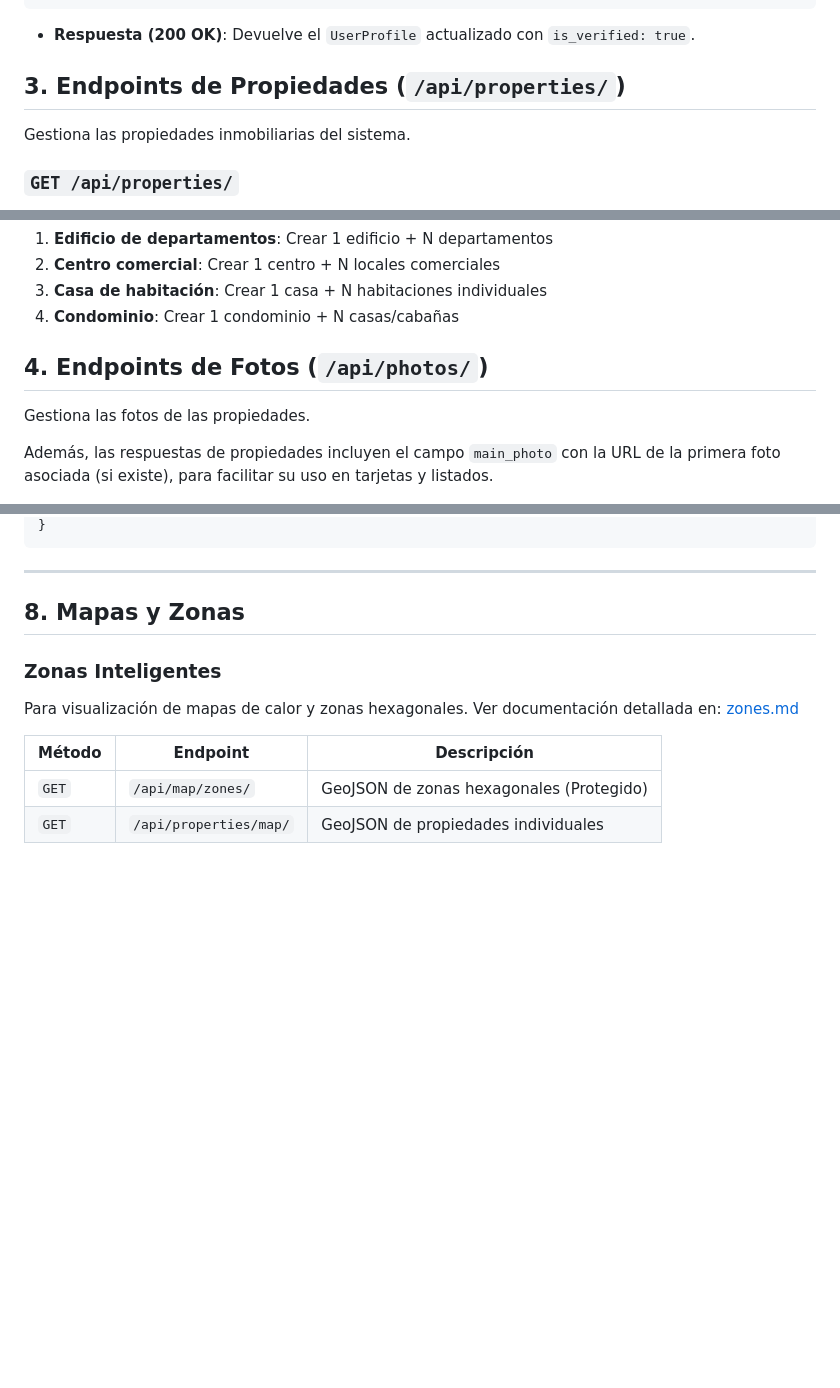
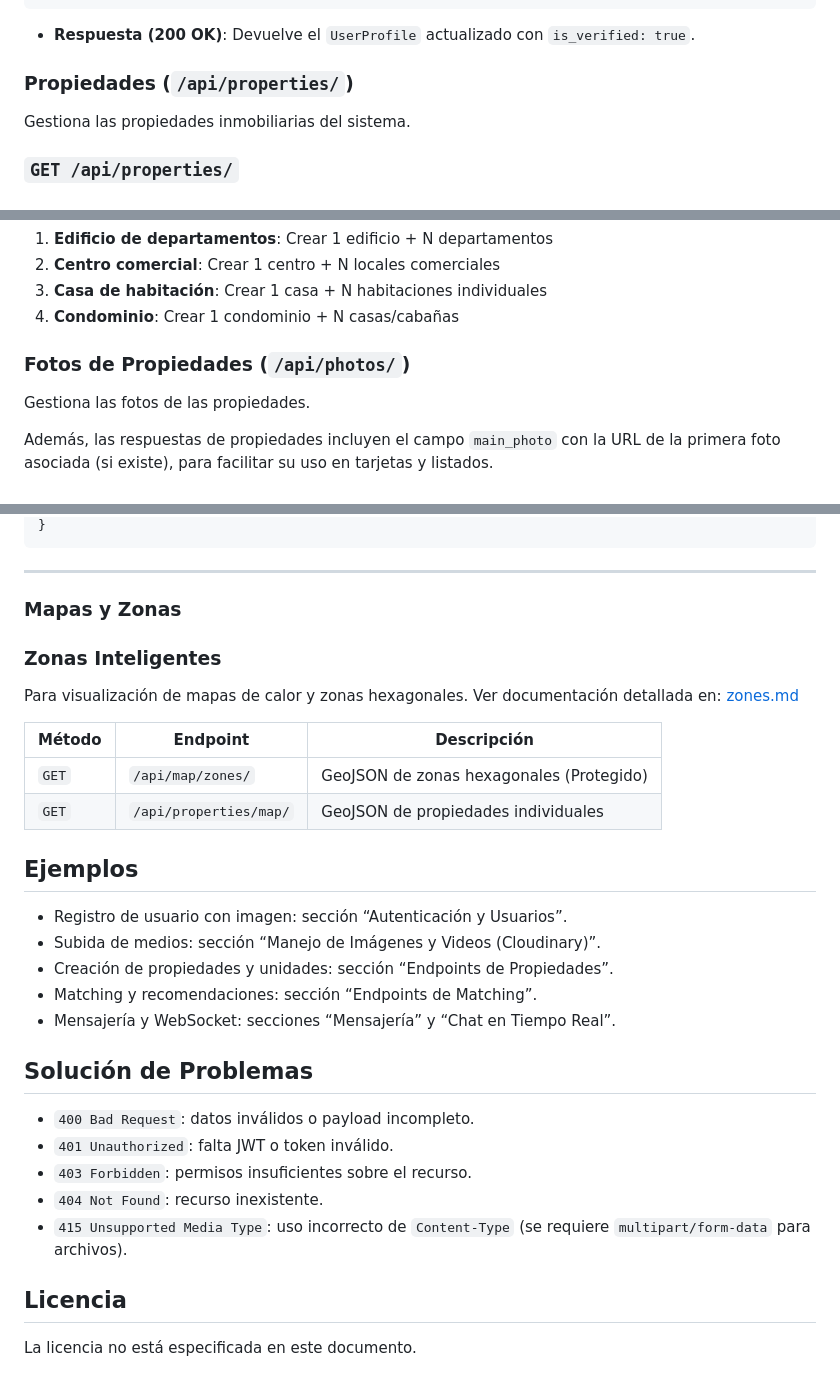
Before and after one commit to marvinjoel2001/habitto_bk, a Markdown page: API_DOCUMENTATION.md, 3 parts joined by grey strips. GitHub-like rendering; blank space fills up the shorter version.

```diff
--- a/API_DOCUMENTATION.md
+++ b/API_DOCUMENTATION.md
@@ -250,7 +333,7 @@ curl -X POST http://localhost:8000/api/profiles/submit_verification/ \
 
 - **Respuesta (200 OK)**: Devuelve el `UserProfile` actualizado con `is_verified: true`.
 
-## 3. Endpoints de Propiedades (`/api/properties/`)
+### Propiedades (`/api/properties/`)
 
 Gestiona las propiedades inmobiliarias del sistema.
 
@@ -871,7 +952,7 @@ curl -X GET "http://localhost:8000/api/properties/?parent_property=1&search=2B"
 3. **Casa de habitación**: Crear 1 casa + N habitaciones individuales
 4. **Condominio**: Crear 1 condominio + N casas/cabañas
 
-## 4. Endpoints de Fotos (`/api/photos/`)
+### Fotos de Propiedades (`/api/photos/`)
 
 Gestiona las fotos de las propiedades.
 
@@ -4129,7 +4211,7 @@ Integración con BNB Pago QR Simple.
 
 ---
 
-## 8. Mapas y Zonas
+### Mapas y Zonas
 
 ### Zonas Inteligentes
 
@@ -4140,3 +4222,23 @@ Ver documentación detallada en: [zones.md](./zones.md)
 | ------ | ---------------------- | ---------------------------------------- |
 | `GET`  | `/api/map/zones/`      | GeoJSON de zonas hexagonales (Protegido) |
 | `GET`  | `/api/properties/map/` | GeoJSON de propiedades individuales      |
+
+## Ejemplos
+
+- Registro de usuario con imagen: sección “Autenticación y Usuarios”.
+- Subida de medios: sección “Manejo de Imágenes y Videos (Cloudinary)”.
+- Creación de propiedades y unidades: sección “Endpoints de Propiedades”.
+- Matching y recomendaciones: sección “Endpoints de Matching”.
+- Mensajería y WebSocket: secciones “Mensajería” y “Chat en Tiempo Real”.
+
+## Solución de Problemas
+
+- `400 Bad Request`: datos inválidos o payload incompleto.
+- `401 Unauthorized`: falta JWT o token inválido.
+- `403 Forbidden`: permisos insuficientes sobre el recurso.
+- `404 Not Found`: recurso inexistente.
+- `415 Unsupported Media Type`: uso incorrecto de `Content-Type` (se requiere `multipart/form-data` para archivos).
+
+## Licencia
+
+La licencia no está especificada en este documento.
```
Also changed, not shown: other parts of API_DOCUMENTATION.md (+130 -48 lines).
